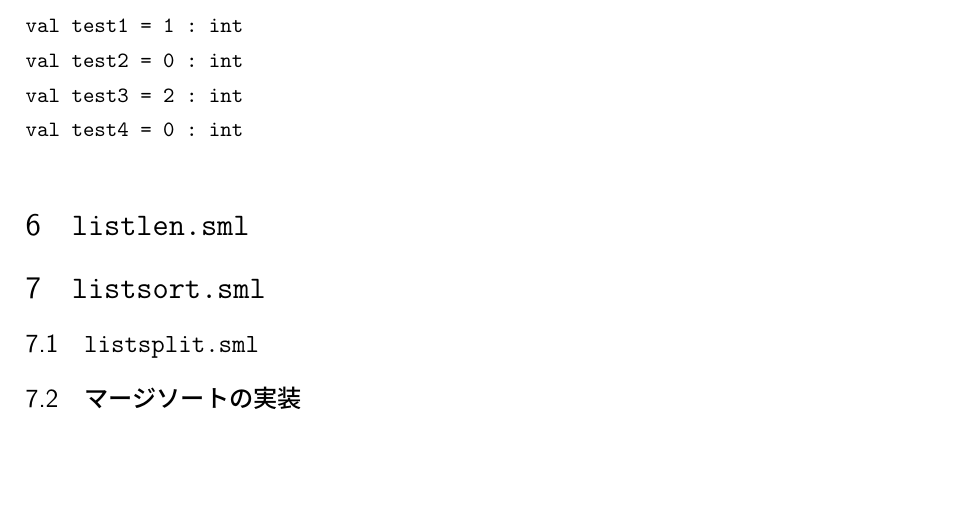
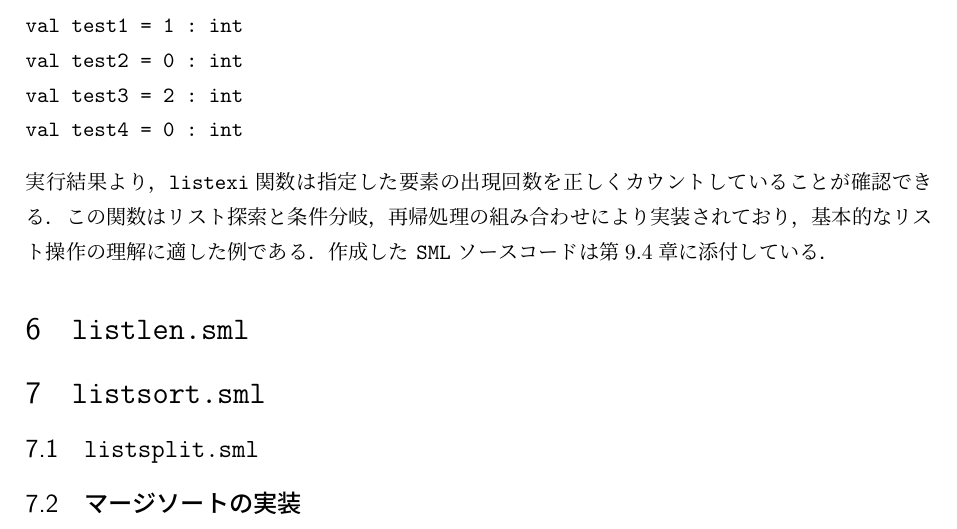
Before and after one commit to doraemon1013/tex, a LaTeX document (PL_Report.tex): part of page 4 of 6, cut so that both start at the same text, the shorter picture padded with empty space. Compiled offline with upLaTeX and dvipdfmx.

Commit message:
modified:   PL_Report.dvi 	modified:   PL_Report.log 	modified:   PL_Report.pdf 	modified:   PL_Report.synctex.gz 	modified:   PL_Report.tex

```diff
--- a/PL_Report.tex
+++ b/PL_Report.tex
@@ -162,6 +162,9 @@ val test2 = 0 : int
 val test3 = 2 : int
 val test4 = 0 : int
 \end{Verbatim}
+実行結果より，\texttt{listexi}関数は指定した要素の出現回数を正しくカウントしていることが確認できる．
+この関数はリスト探索と条件分岐，再帰処理の組み合わせにより実装されており，基本的なリスト操作の理解に適した例である．
+作成した \texttt{SML} ソースコードは第\ref{listexi_code}章に添付している．
 %%=================================================================%%
 \section{\texttt{listlen.sml}}
 %%=================================================================%%
```
Also changed, not shown: PL_Report.pdf, 3 other files.
